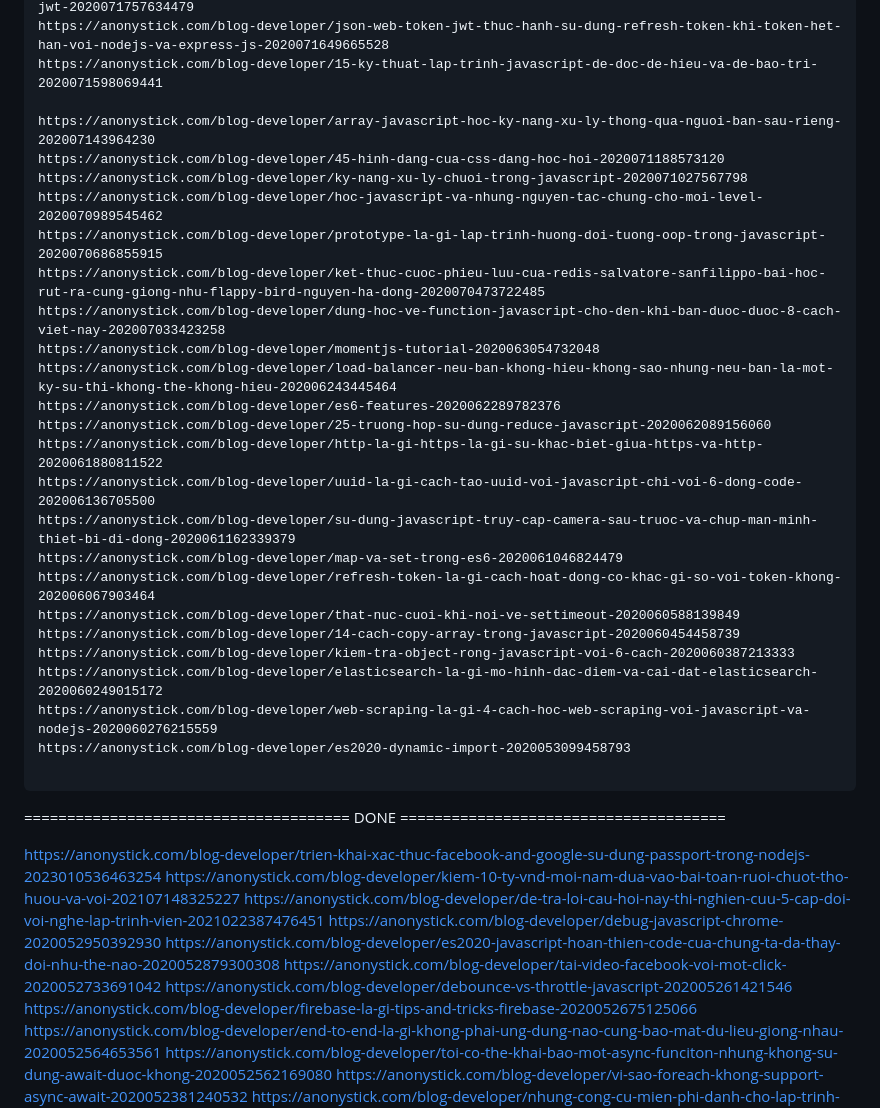
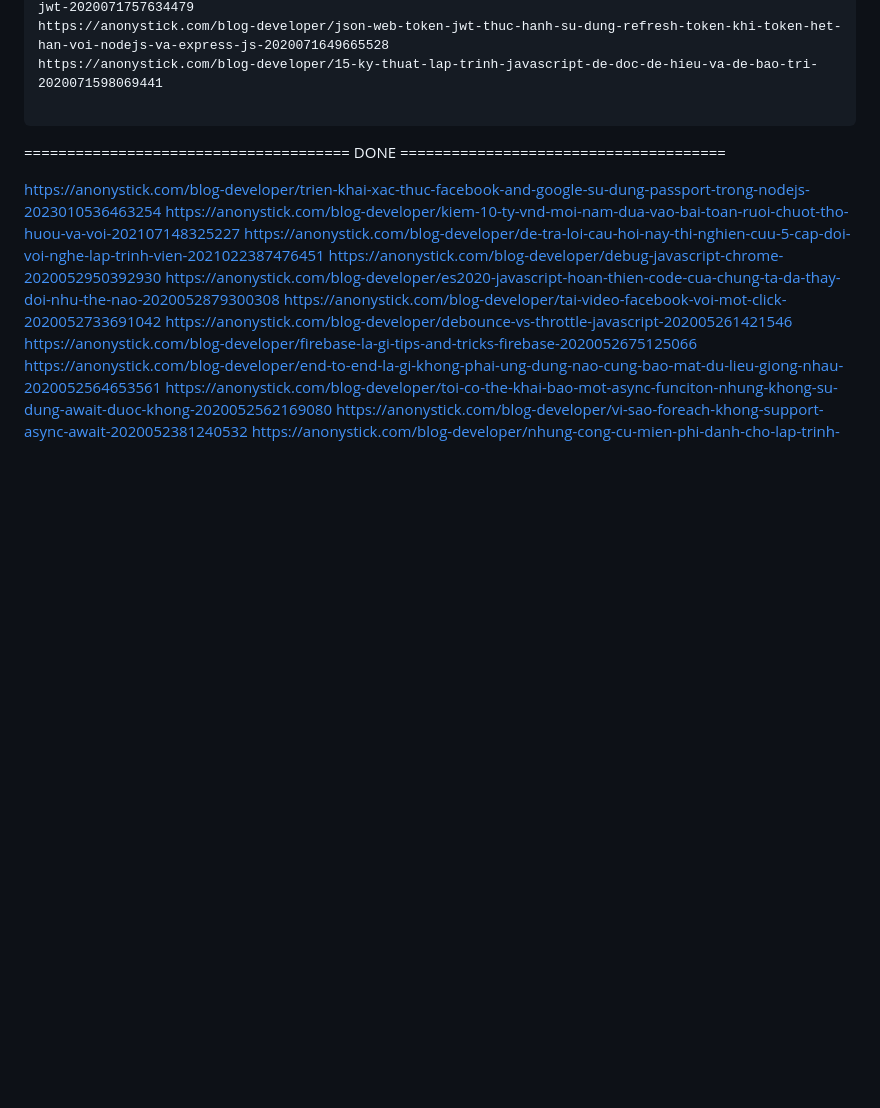
Before and after one commit to Dat0318/roadmap_sh_node, a Markdown page: anonystick.md, the part around the change. Rendered like a GitHub page; blank space fills up the shorter version.

Commit message:
update anonystick realtime project

````diff
--- a/anonystick.md
+++ b/anonystick.md
@@ -401,29 +401,6 @@ https://anonystick.com/blog-developer/su-dung-axios-interceptors-lam-moi-token-v
 https://anonystick.com/blog-developer/json-web-token-jwt-thuc-hanh-su-dung-refresh-token-khi-token-het-han-voi-nodejs-va-express-js-2020071649665528
 https://anonystick.com/blog-developer/15-ky-thuat-lap-trinh-javascript-de-doc-de-hieu-va-de-bao-tri-2020071598069441
 
-https://anonystick.com/blog-developer/array-javascript-hoc-ky-nang-xu-ly-thong-qua-nguoi-ban-sau-rieng-202007143964230
-https://anonystick.com/blog-developer/45-hinh-dang-cua-css-dang-hoc-hoi-2020071188573120
-https://anonystick.com/blog-developer/ky-nang-xu-ly-chuoi-trong-javascript-2020071027567798
-https://anonystick.com/blog-developer/hoc-javascript-va-nhung-nguyen-tac-chung-cho-moi-level-2020070989545462
-https://anonystick.com/blog-developer/prototype-la-gi-lap-trinh-huong-doi-tuong-oop-trong-javascript-2020070686855915
-https://anonystick.com/blog-developer/ket-thuc-cuoc-phieu-luu-cua-redis-salvatore-sanfilippo-bai-hoc-rut-ra-cung-giong-nhu-flappy-bird-nguyen-ha-dong-2020070473722485
-https://anonystick.com/blog-developer/dung-hoc-ve-function-javascript-cho-den-khi-ban-duoc-duoc-8-cach-viet-nay-202007033423258
-https://anonystick.com/blog-developer/momentjs-tutorial-2020063054732048
-https://anonystick.com/blog-developer/load-balancer-neu-ban-khong-hieu-khong-sao-nhung-neu-ban-la-mot-ky-su-thi-khong-the-khong-hieu-202006243445464
-https://anonystick.com/blog-developer/es6-features-2020062289782376
-https://anonystick.com/blog-developer/25-truong-hop-su-dung-reduce-javascript-2020062089156060
-https://anonystick.com/blog-developer/http-la-gi-https-la-gi-su-khac-biet-giua-https-va-http-2020061880811522
-https://anonystick.com/blog-developer/uuid-la-gi-cach-tao-uuid-voi-javascript-chi-voi-6-dong-code-202006136705500
-https://anonystick.com/blog-developer/su-dung-javascript-truy-cap-camera-sau-truoc-va-chup-man-minh-thiet-bi-di-dong-2020061162339379
-https://anonystick.com/blog-developer/map-va-set-trong-es6-2020061046824479
-https://anonystick.com/blog-developer/refresh-token-la-gi-cach-hoat-dong-co-khac-gi-so-voi-token-khong-202006067903464
-https://anonystick.com/blog-developer/that-nuc-cuoi-khi-noi-ve-settimeout-2020060588139849
-https://anonystick.com/blog-developer/14-cach-copy-array-trong-javascript-2020060454458739
-https://anonystick.com/blog-developer/kiem-tra-object-rong-javascript-voi-6-cach-2020060387213333
-https://anonystick.com/blog-developer/elasticsearch-la-gi-mo-hinh-dac-diem-va-cai-dat-elasticsearch-2020060249015172
-https://anonystick.com/blog-developer/web-scraping-la-gi-4-cach-hoc-web-scraping-voi-javascript-va-nodejs-2020060276215559
-https://anonystick.com/blog-developer/es2020-dynamic-import-2020053099458793
-
 ```
 
 ====================================== DONE ======================================
````
